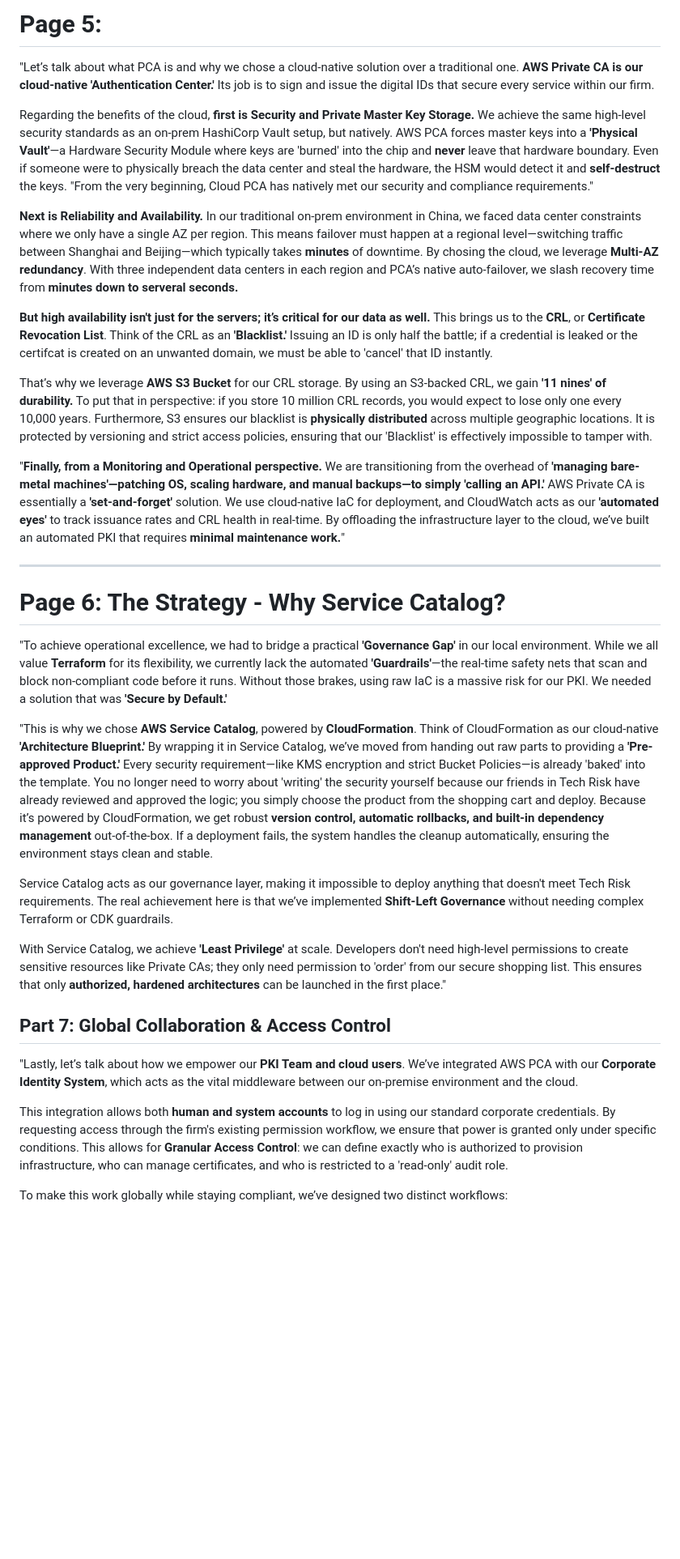
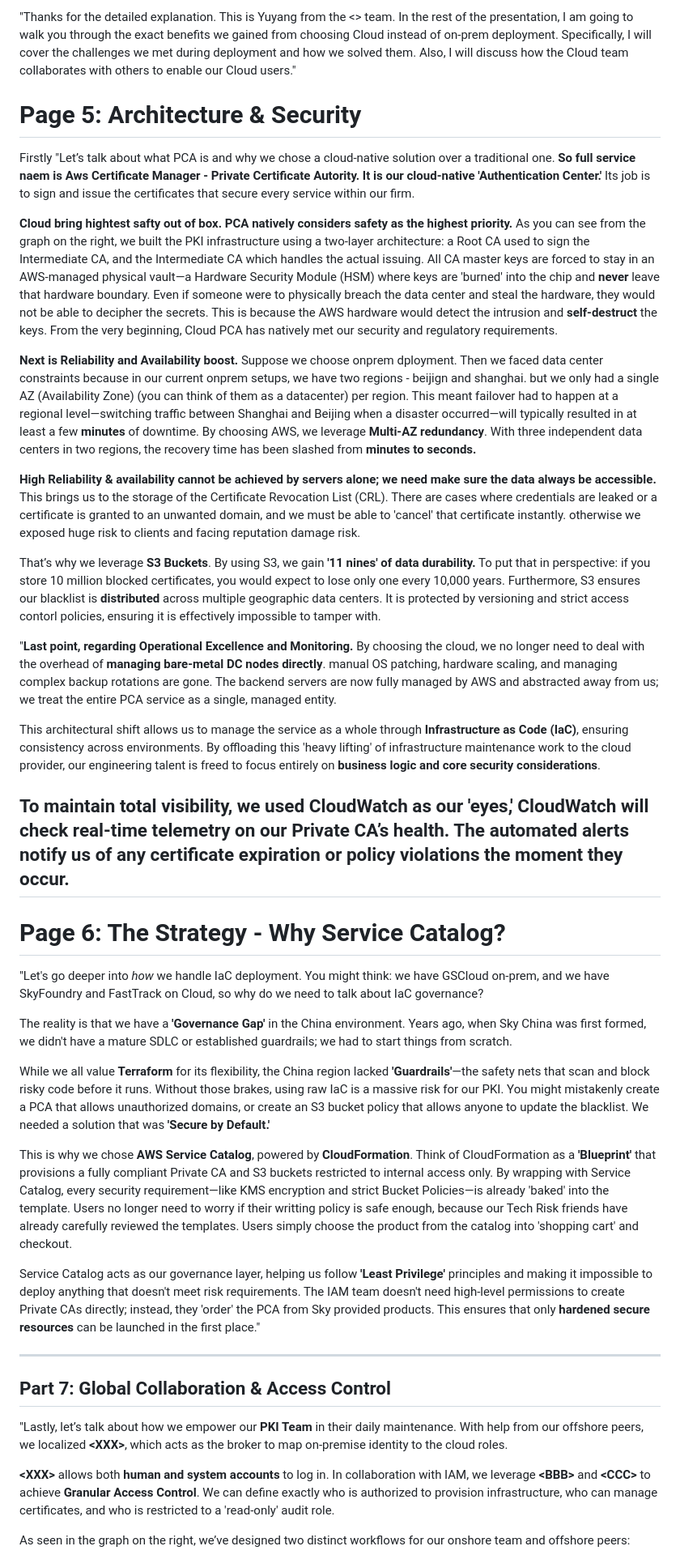
Before and after one commit to Dannis-ARM/codes-upload-gs, a Markdown page: pre/pre.md, the part around one of its changes. Shown at 81% size. GitHub-like rendering; blank space fills up the shorter version.

Commit message:
feat: tmp

```diff
--- a/pre/pre.md
+++ b/pre/pre.md
@@ -1,35 +1,43 @@
-# **Page 5:**
+"Thanks for the detailed explanation. This is Yuyang from the <> team. In the rest of the presentation, I am going to walk you through the exact benefits we gained from choosing Cloud instead of on-prem deployment. Specifically, I will cover the challenges we met during deployment and how we solved them. Also, I will discuss how the Cloud team collaborates with others to enable our Cloud users."
 
-"Let’s talk about what PCA is and why we chose a cloud-native solution over a traditional one. **AWS Private CA is our cloud-native 'Authentication Center.'** Its job is to sign and issue the digital IDs that secure every service within our firm.
+# **Page 5: Architecture & Security**
 
-Regarding the benefits of the cloud, **first is Security and Private Master Key Storage.** We achieve the same high-level security standards as an on-prem HashiCorp Vault setup, but natively. AWS PCA forces master keys into a **'Physical Vault'**—a Hardware Security Module where keys are 'burned' into the chip and **never** leave that hardware boundary. Even if someone were to physically breach the data center and steal the hardware, the HSM would detect it and **self-destruct** the keys. "From the very beginning, Cloud PCA has natively met our security and compliance requirements."
+Firstly "Let’s talk about what PCA is and why we chose a cloud-native solution over a traditional one. **So full service naem is Aws Certificate Manager - Private Certificate Autority. It is our cloud-native 'Authentication Center.'** Its job is to sign and issue the certificates that secure every service within our firm.
 
-**Next is Reliability and Availability.** In our traditional on-prem environment in China, we faced data center constraints where we only have a single AZ per region. This means failover must happen at a regional level—switching traffic between Shanghai and Beijing—which typically takes **minutes** of downtime. By chosing the cloud, we leverage **Multi-AZ redundancy**. With three independent data centers in each region and PCA’s native auto-failover, we slash recovery time from **minutes down to serveral seconds.**
+**Cloud bring hightest safty out of box. PCA natively considers safety as the highest priority.** As you can see from the graph on the right, we built the PKI infrastructure using a two-layer architecture: a Root CA used to sign the Intermediate CA, and the Intermediate CA which handles the actual issuing. All CA master keys are forced to stay in an AWS-managed physical vault—a Hardware Security Module (HSM) where keys are 'burned' into the chip and **never** leave that hardware boundary. Even if someone were to physically breach the data center and steal the hardware, they would not be able to decipher the secrets. This is because the AWS hardware would detect the intrusion and **self-destruct** the keys. From the very beginning, Cloud PCA has natively met our security and regulatory requirements.
 
-**But high availability isn't just for the servers; it’s critical for our data as well.** This brings us to the **CRL**, or **Certificate Revocation List**. Think of the CRL as an **'Blacklist.'** Issuing an ID is only half the battle; if a credential is leaked or the certifcat is created on an unwanted domain, we must be able to 'cancel' that ID instantly.
+**Next is Reliability and Availability boost.** Suppose we choose onprem dployment. Then we faced data center constraints because in our current onprem setups, we have two regions - beijign and shanghai. but we only had a single AZ (Availability Zone) (you can think of them as a datacenter) per region. This meant failover had to happen at a regional level—switching traffic between Shanghai and Beijing when a disaster occurred—will typically resulted in at least a few **minutes** of downtime. By choosing AWS, we leverage **Multi-AZ redundancy**. With three independent data centers in two regions, the recovery time has been slashed from **minutes to seconds.**
 
-That’s why we leverage **AWS S3 Bucket** for our CRL storage. By using an S3-backed CRL, we gain **'11 nines' of durability.** To put that in perspective: if you store 10 million CRL records, you would expect to lose only one every 10,000 years. Furthermore, S3 ensures our blacklist is **physically distributed** across multiple geographic locations. It is protected by versioning and strict access policies, ensuring that our 'Blacklist' is effectively impossible to tamper with.
+**High Reliability & availability cannot be achieved by servers alone; we need make sure the data always be accessible.** This brings us to the storage of the Certificate Revocation List (CRL). There are cases where credentials are leaked or a certificate is granted to an unwanted domain, and we must be able to 'cancel' that certificate instantly. otherwise we exposed huge risk to clients and facing reputation damage risk.
 
-"**Finally, from a Monitoring and Operational perspective.** We are transitioning from the overhead of **'managing bare-metal machines'—patching OS, scaling hardware, and manual backups—to simply 'calling an API.'** AWS Private CA is essentially a **'set-and-forget'** solution. We use cloud-native IaC for deployment, and CloudWatch acts as our **'automated eyes'** to track issuance rates and CRL health in real-time. By offloading the infrastructure layer to the cloud, we’ve built an automated PKI that requires **minimal maintenance work.**"
+That’s why we leverage **S3 Buckets**. By using S3, we gain **'11 nines' of data durability.** To put that in perspective: if you store 10 million blocked certificates, you would expect to lose only one every 10,000 years. Furthermore, S3 ensures our blacklist is **distributed** across multiple geographic data centers. It is protected by versioning and strict access contorl policies, ensuring it is effectively impossible to tamper with.
+
+"**Last point, regarding Operational Excellence and Monitoring.** By choosing the cloud, we no longer need to deal with the overhead of **managing bare-metal DC nodes directly**. manual OS patching, hardware scaling, and managing complex backup rotations are gone. The backend servers are now fully managed by AWS and abstracted away from us; we treat the entire PCA service as a single, managed entity.
+
+This architectural shift allows us to manage the service as a whole through **Infrastructure as Code (IaC)**, ensuring consistency across environments. By offloading this 'heavy lifting' of infrastructure maintenance work to the cloud provider, our engineering talent is freed to focus entirely on **business logic and core security considerations**.
+
+To maintain total visibility, **we used CloudWatch as our 'eyes,'** CloudWatch will check real-time telemetry on our Private CA’s health. The automated alerts notify us of any certificate expiration or policy violations the moment they occur.
+---
+
+# **Page 6: The Strategy - Why Service Catalog?**
+
+"Let's go deeper into *how* we handle IaC deployment. You might think: we have GSCloud on-prem, and we have SkyFoundry and FastTrack on Cloud, so why do we need to talk about IaC governance?
+
+The reality is that we have a **'Governance Gap'** in the China environment. Years ago, when Sky China was first formed, we didn't have a mature SDLC or established guardrails; we had to start things from scratch.
+
+While we all value **Terraform** for its flexibility, the China region lacked **'Guardrails'**—the safety nets that scan and block risky code before it runs. Without those brakes, using raw IaC is a massive risk for our PKI. You might mistakenly create a PCA that allows unauthorized domains, or create an S3 bucket policy that allows anyone to update the blacklist. We needed a solution that was **'Secure by Default.'**
+
+This is why we chose **AWS Service Catalog**, powered by **CloudFormation**. Think of CloudFormation as a **'Blueprint'** that provisions a fully compliant Private CA and S3 buckets restricted to internal access only. By wrapping with Service Catalog, every security requirement—like KMS encryption and strict Bucket Policies—is already 'baked' into the template. Users no longer need to worry if their writting policy is safe enough, because our Tech Risk friends have already carefully reviewed the templates. Users simply choose the product from the catalog into 'shopping cart' and checkout.
+
+Service Catalog acts as our governance layer, helping us follow **'Least Privilege'** principles and making it impossible to deploy anything that doesn't meet risk requirements. The IAM team doesn't need high-level permissions to create Private CAs directly; instead, they 'order' the PCA from Sky provided products. This ensures that only **hardened secure resources** can be launched in the first place."
 
 ---
 
-# **Page 6: The Strategy - Why Service Catalog?**
-"To achieve operational excellence, we had to bridge a practical **'Governance Gap'** in our local environment. While we all value **Terraform** for its flexibility, we currently lack the automated **'Guardrails'**—the real-time safety nets that scan and block non-compliant code before it runs. Without those brakes, using raw IaC is a massive risk for our PKI. We needed a solution that was **'Secure by Default.'**
-
-"This is why we chose **AWS Service Catalog**, powered by **CloudFormation**. Think of CloudFormation as our cloud-native **'Architecture Blueprint.'** By wrapping it in Service Catalog, we’ve moved from handing out raw parts to providing a **'Pre-approved Product.'** Every security requirement—like KMS encryption and strict Bucket Policies—is already 'baked' into the template. You no longer need to worry about 'writing' the security yourself because our friends in Tech Risk have already reviewed and approved the logic; you simply choose the product from the shopping cart and deploy. Because it’s powered by CloudFormation, we get robust **version control, automatic rollbacks, and built-in dependency management** out-of-the-box. If a deployment fails, the system handles the cleanup automatically, ensuring the environment stays clean and stable.
-
-Service Catalog acts as our governance layer, making it impossible to deploy anything that doesn't meet Tech Risk requirements. The real achievement here is that we’ve implemented **Shift-Left Governance** without needing complex Terraform or CDK guardrails.
-
-With Service Catalog, we achieve **'Least Privilege'** at scale. Developers don't need high-level permissions to create sensitive resources like Private CAs; they only need permission to 'order' from our secure shopping list. This ensures that only **authorized, hardened architectures** can be launched in the first place."
-
-
-
 ## **Part 7: Global Collaboration & Access Control**
 
-"Lastly, let’s talk about how we empower our **PKI Team and cloud users**. We’ve integrated AWS PCA with our **Corporate Identity System**, which acts as the vital middleware between our on-premise environment and the cloud.
+"Lastly, let’s talk about how we empower our **PKI Team** in their daily maintenance. With help from our offshore peers, we localized **\<XXX\>**, which acts as the broker to map on-premise identity to the cloud roles.
 
-This integration allows both **human and system accounts** to log in using our standard corporate credentials. By requesting access through the firm's existing permission workflow, we ensure that power is granted only under specific conditions. This allows for **Granular Access Control**: we can define exactly who is authorized to provision infrastructure, who can manage certificates, and who is restricted to a 'read-only' audit role.
+**\<XXX\>** allows both **human and system accounts** to log in. In collaboration with IAM, we leverage **\<BBB\>** and **\<CCC\>** to achieve **Granular Access Control**. We can define exactly who is authorized to provision infrastructure, who can manage certificates, and who is restricted to a 'read-only' audit role.
 
-To make this work globally while staying compliant, we’ve designed two distinct workflows:
+As seen in the graph on the right, we’ve designed two distinct workflows for our onshore team and offshore peers:
 
```
Also changed, not shown: other parts of pre/pre.md (+2 -2 lines).
